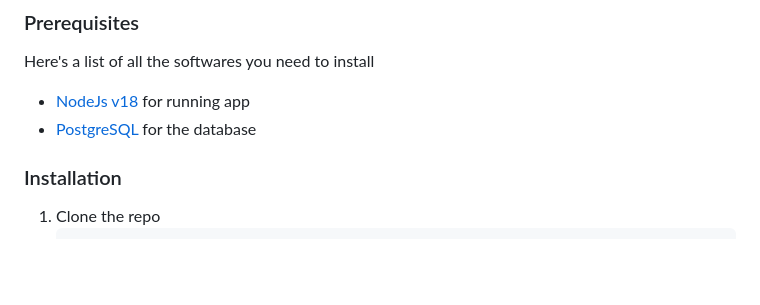
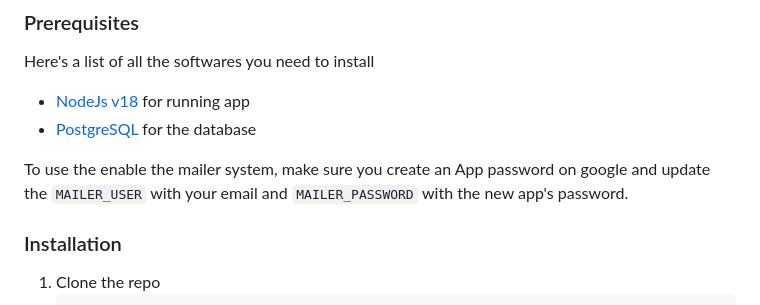
Before and after one commit to techemmy/TrendTrove-Wears, a Markdown page: README.md, the part around the change. Rendered like a GitHub page; blank space fills up the shorter version.

Commit message:
docs: update README.md

```diff
--- a/README.md
+++ b/README.md
@@ -121,6 +121,8 @@ Here's a list of all the softwares you need to install
 - [NodeJs v18](https://nodejs.org/dist/v18.16.0/) for running app
 - [PostgreSQL](https://www.postgresql.org/download/) for the database
 
+To use the enable the mailer system, make sure you create an App password on google and update the `MAILER_USER` with your email and `MAILER_PASSWORD` with the new app's password.
+
 
 ### Installation
 1. Clone the repo
```
